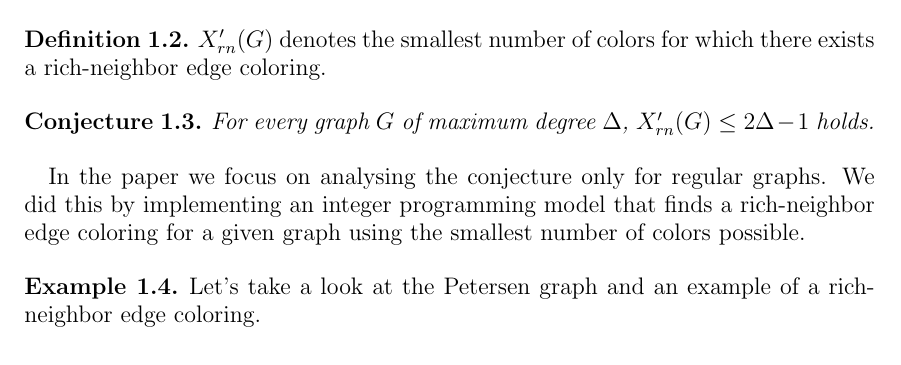
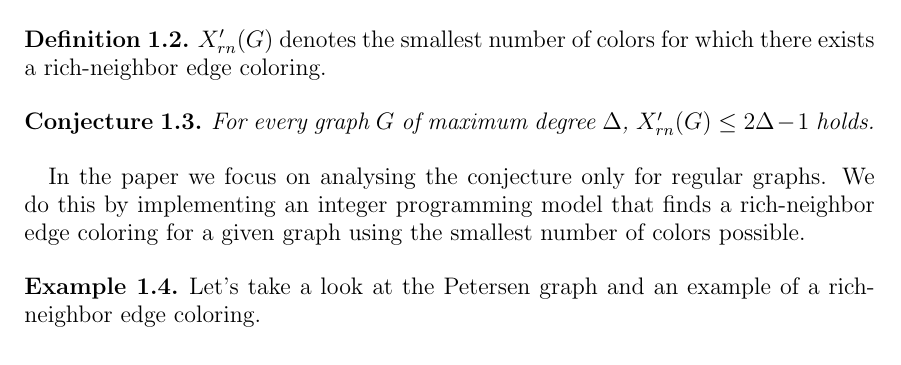
Before and after one commit to anejrozman/Rich-neighbour-edge-coloring, a LaTeX paper (Long Presentation/LongPresentation.tex): part of page 3 of 11, cut so that both start at the same text. Compiled offline with pdfLaTeX.

Commit message:
minor fix

```diff
--- a/Long Presentation/LongPresentation.tex
+++ b/Long Presentation/LongPresentation.tex
@@ -121,7 +121,7 @@ Ljubljana, \letnica}
         For every graph $G$ of maximum degree $\Delta$, $X'_{rn}(G) \leq 2\Delta - 1$ holds.
     \end{conjecture}
 
-    In the paper we focus on analysing the conjecture only for regular graphs. We did this by implementing an integer programming model that finds a rich-neighbor edge coloring for a given graph using the smallest number of colors possible.
+    In the paper we focus on analysing the conjecture only for regular graphs. We do this by implementing an integer programming model that finds a rich-neighbor edge coloring for a given graph using the smallest number of colors possible.
 
     \begin{primer}
     Let's take a look at the Petersen graph and an example of a rich-neighbor edge coloring.\\
```
Also changed, not shown: Long Presentation/LongPresentation.pdf, 2 other files.
